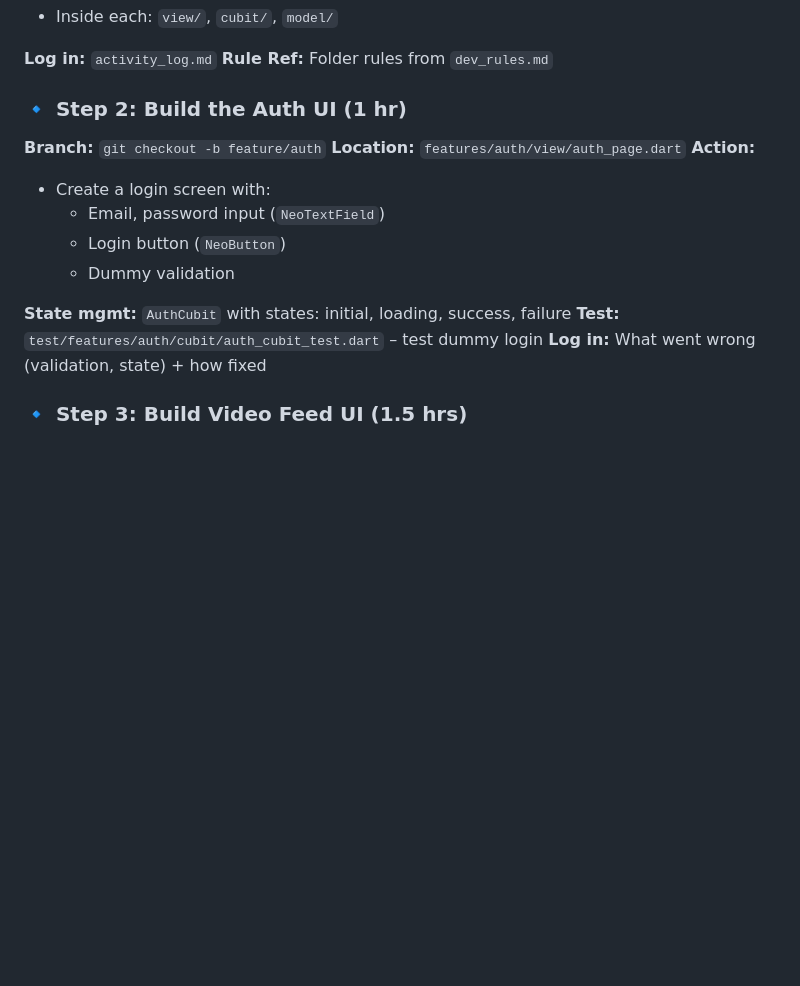
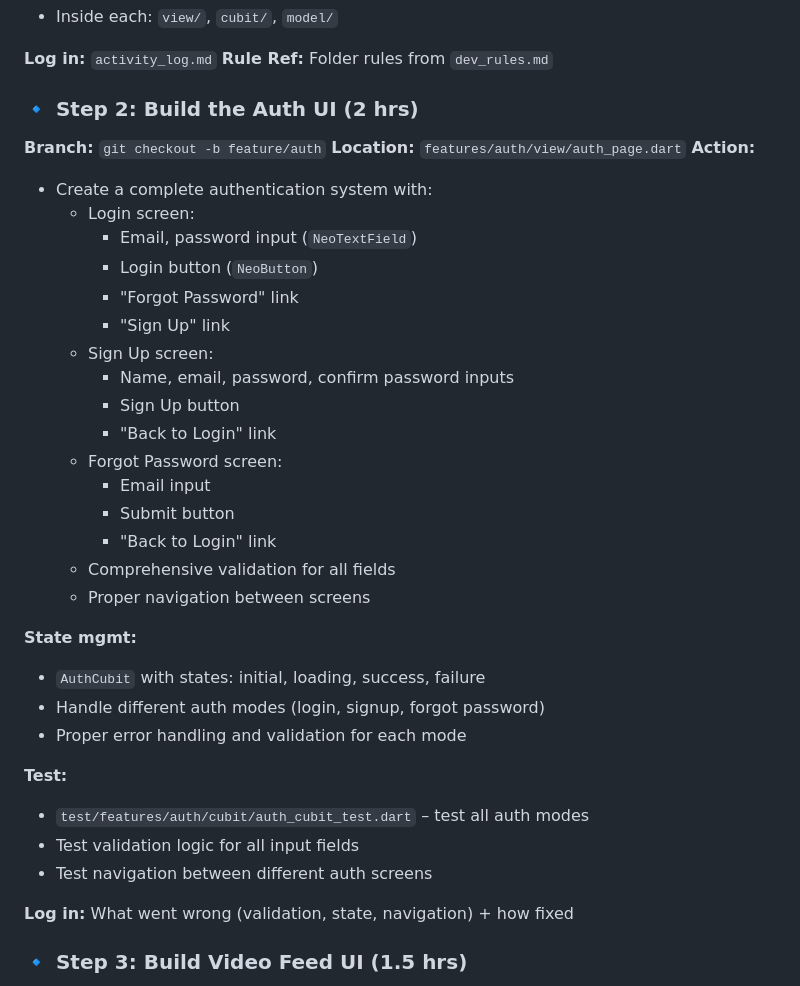
Before and after one commit to sakshamsri4/biftech, a Markdown page: guide_docs/roadmap.md, the part around the change. GitHub-like rendering; blank space fills up the shorter version.

```diff
--- a/guide_docs/roadmap.md
+++ b/guide_docs/roadmap.md
@@ -31,18 +31,38 @@ This workflow must be followed for all development tasks.
 **Log in:** `activity_log.md`
 **Rule Ref:** Folder rules from `dev_rules.md`
 
-### 🔹 Step 2: Build the Auth UI (1 hr)
+### 🔹 Step 2: Build the Auth UI (2 hrs)
 **Branch:** `git checkout -b feature/auth`
 **Location:** `features/auth/view/auth_page.dart`
 **Action:**
-- Create a login screen with:
-  - Email, password input (`NeoTextField`)
-  - Login button (`NeoButton`)
-  - Dummy validation
+- Create a complete authentication system with:
+  - Login screen:
+    - Email, password input (`NeoTextField`)
+    - Login button (`NeoButton`)
+    - "Forgot Password" link
+    - "Sign Up" link
+  - Sign Up screen:
+    - Name, email, password, confirm password inputs
+    - Sign Up button
+    - "Back to Login" link
+  - Forgot Password screen:
+    - Email input
+    - Submit button
+    - "Back to Login" link
+  - Comprehensive validation for all fields
+  - Proper navigation between screens
 
-**State mgmt:** `AuthCubit` with states: initial, loading, success, failure
-**Test:** `test/features/auth/cubit/auth_cubit_test.dart` – test dummy login
-**Log in:** What went wrong (validation, state) + how fixed
+**State mgmt:**
+- `AuthCubit` with states: initial, loading, success, failure
+- Handle different auth modes (login, signup, forgot password)
+- Proper error handling and validation for each mode
+
+**Test:**
+- `test/features/auth/cubit/auth_cubit_test.dart` – test all auth modes
+- Test validation logic for all input fields
+- Test navigation between different auth screens
+
+**Log in:** What went wrong (validation, state, navigation) + how fixed
 
 ### 🔹 Step 3: Build Video Feed UI (1.5 hrs)
 **Branch:** `git checkout -b feature/video_feed`
```
Also changed, not shown: guide_docs/activity_log.md (+26 -0 lines).
